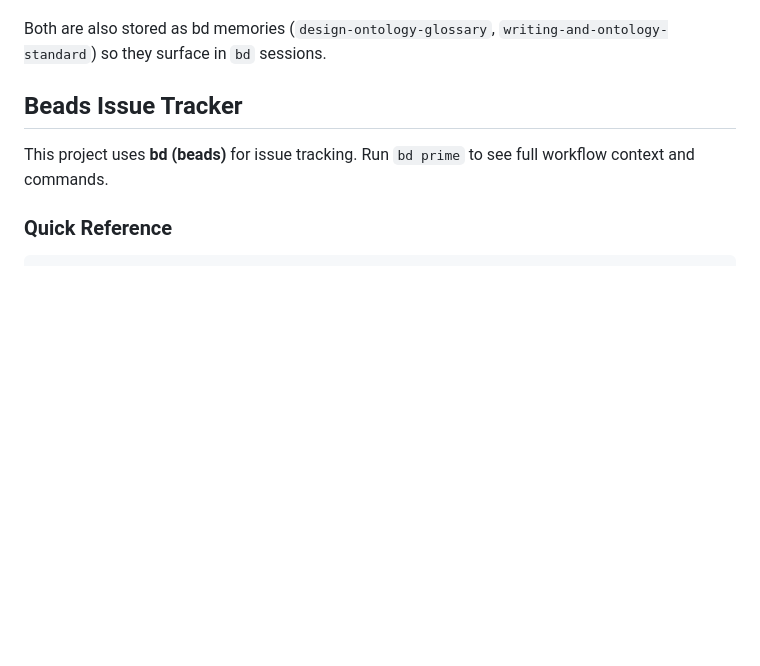
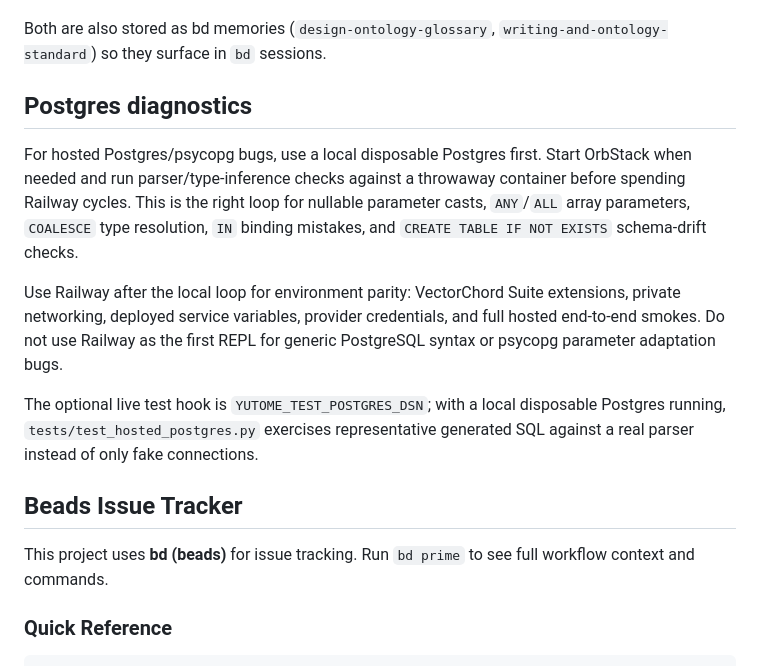
Before and after one commit to MaskyS/yutome, a Markdown page: CLAUDE.md, the part around the change. GitHub-like rendering; blank space fills up the shorter version.

Commit message:
Document local Postgres diagnostics workflow

```diff
--- a/CLAUDE.md
+++ b/CLAUDE.md
@@ -50,6 +50,23 @@ messages, and docstrings — including how agents write:
 Both are also stored as bd memories (`design-ontology-glossary`, `writing-and-ontology-standard`)
 so they surface in `bd` sessions.
 
+## Postgres diagnostics
+
+For hosted Postgres/psycopg bugs, use a local disposable Postgres first. Start OrbStack
+when needed and run parser/type-inference checks against a throwaway container before
+spending Railway cycles. This is the right loop for nullable parameter casts, `ANY`/`ALL`
+array parameters, `COALESCE` type resolution, `IN` binding mistakes, and
+`CREATE TABLE IF NOT EXISTS` schema-drift checks.
+
+Use Railway after the local loop for environment parity: VectorChord Suite extensions,
+private networking, deployed service variables, provider credentials, and full hosted
+end-to-end smokes. Do not use Railway as the first REPL for generic PostgreSQL syntax or
+psycopg parameter adaptation bugs.
+
+The optional live test hook is `YUTOME_TEST_POSTGRES_DSN`; with a local disposable
+Postgres running, `tests/test_hosted_postgres.py` exercises representative generated SQL
+against a real parser instead of only fake connections.
+
 
 <!-- BEGIN BEADS INTEGRATION v:1 profile:minimal hash:7510c1e2 -->
 ## Beads Issue Tracker
```
Also changed, not shown: AGENTS.md (+12 -0 lines).
